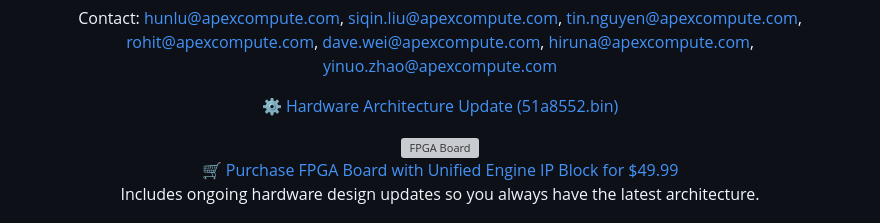
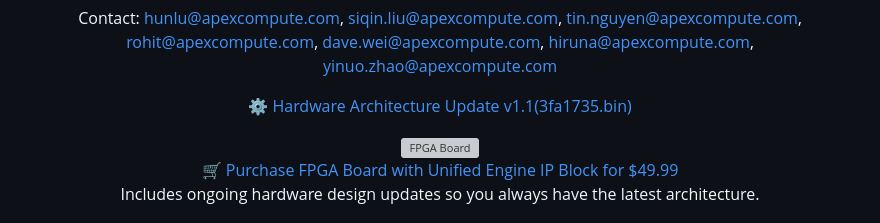
Before and after one commit to apex-compute/unified-engine, a Markdown page: README.md, the part around the change. Rendered like a GitHub page; grey boxes are pictures that could not be loaded.

```diff
--- a/README.md
+++ b/README.md
@@ -18,7 +18,7 @@
 </p>
 
 <p align="center">
-  <a href="update_51a8552.bin">&#9881;&#65039; Hardware Architecture Update (51a8552.bin)</a>
+  <a href="update_3fa1735.bin">&#9881;&#65039; Hardware Architecture Update v1.1(3fa1735.bin)</a>
 </p>
 
 <p align="center">
```
